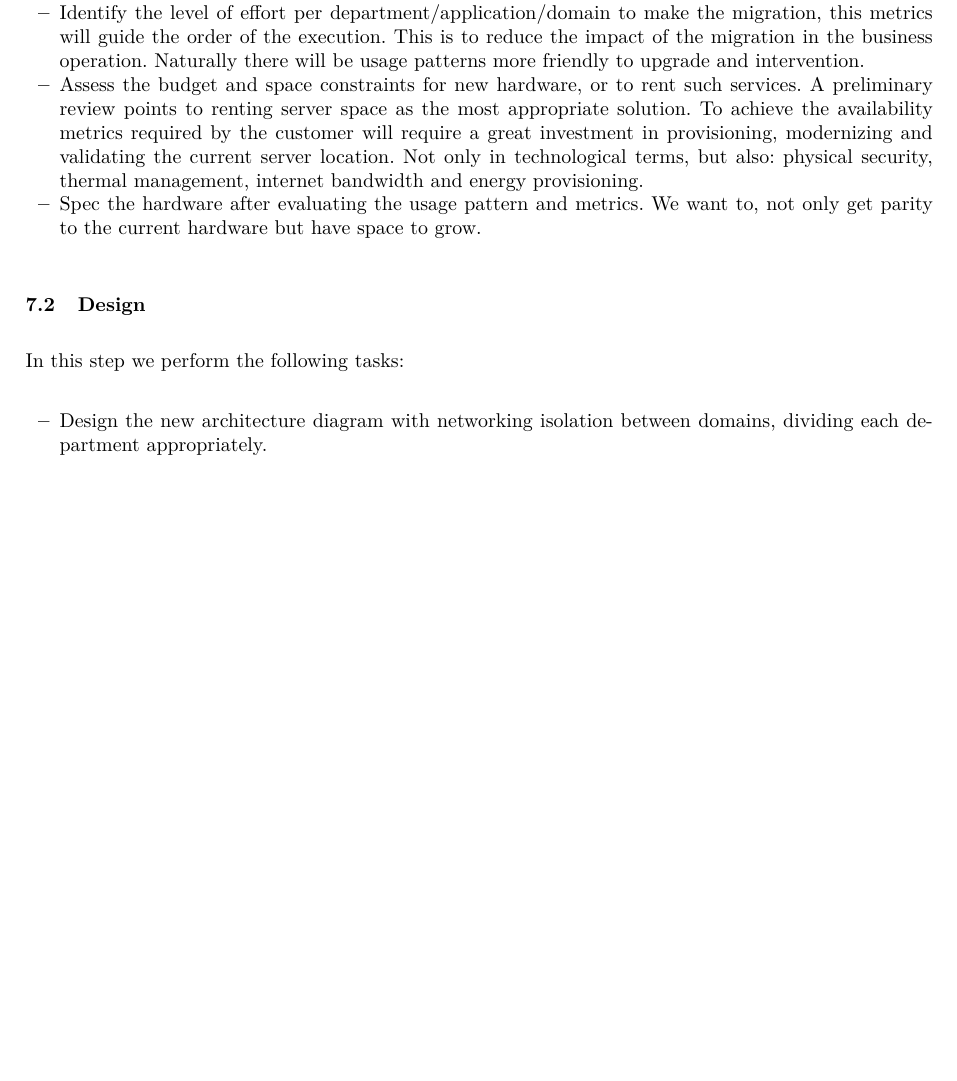
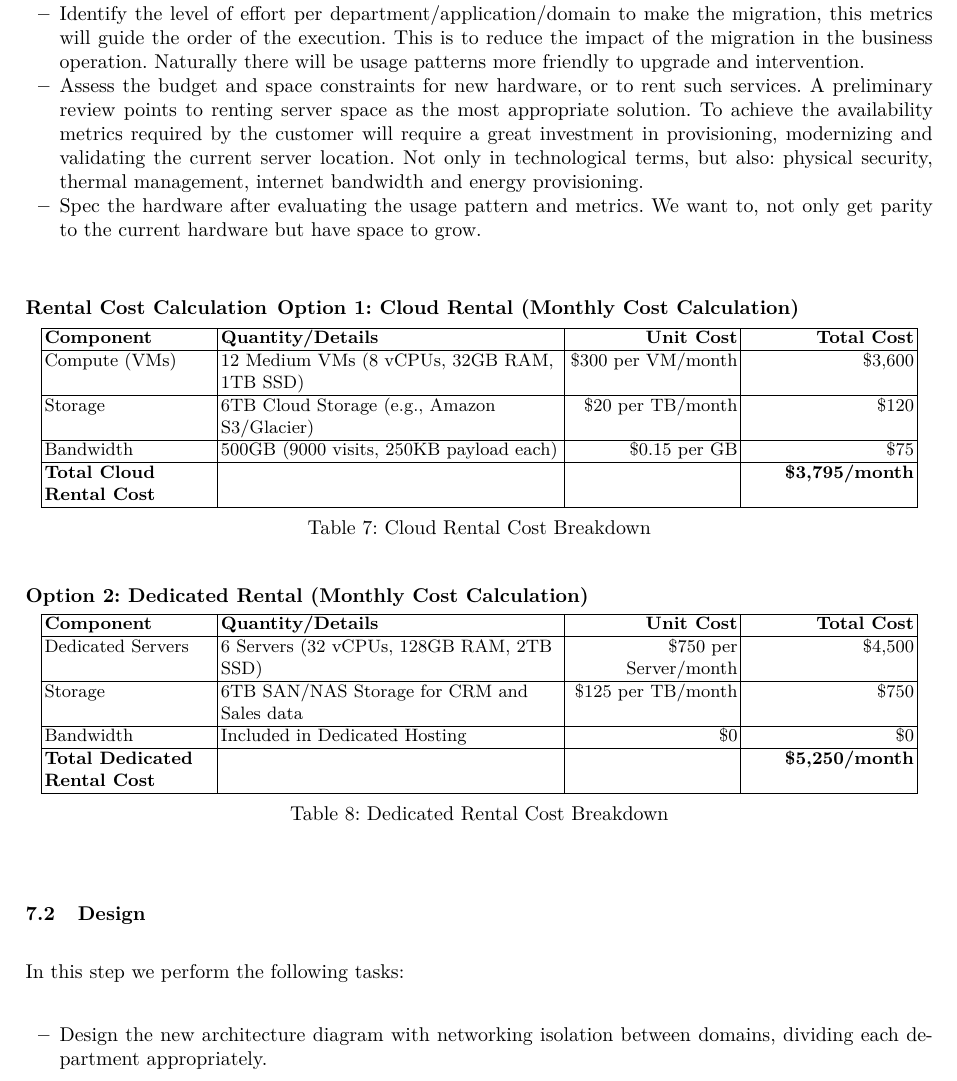
Before and after one commit to Helly2010/Cloud-Computing-Project, a LaTeX paper (final_report/milestone_1.tex): part of page 7 of 10, cut so that both start at the same text, the shorter picture padded with empty space. Compiled offline with pdfLaTeX.

Commit message:
cloud rental cost

```diff
--- a/final_report/milestone_1.tex
+++ b/final_report/milestone_1.tex
@@ -530,6 +530,36 @@ This is the most critical step. We need to establish a baseline of performance,
   \item Assess the budget and space constraints for new hardware, or to rent such services. A preliminary review points to renting server space as the most appropriate solution. To achieve the availability metrics required by the customer will require a great investment in provisioning, modernizing and validating the current server location. Not only in technological terms, but also: physical security, thermal management, internet bandwidth and energy provisioning.
   \item Spec the hardware after evaluating the usage pattern and metrics. We want to, not only get parity to the current hardware but have space to grow.
 \end{itemize}
+\subsubsection{Rental Cost Calculation}
+\textbf{Option 1: Cloud Rental (Monthly Cost Calculation)}
+\vspace{3pt}
+\begin{table}[H]
+\centering
+\begin{tabular}{|>{\raggedright\arraybackslash}p{3cm}|>{\raggedright\arraybackslash}p{6cm}|>{\raggedleft\arraybackslash}p{3cm}|>{\raggedleft\arraybackslash}p{3cm}|}
+\hline
+\textbf{Component}      & \textbf{Quantity/Details}                          & \textbf{Unit Cost} & \textbf{Total Cost} \\ \hline
+Compute (VMs)           & 12 Medium VMs (8 vCPUs, 32GB RAM, 1TB SSD)         & \$300 per VM/month & \$3,600             \\ \hline
+Storage                 & 6TB Cloud Storage (e.g., Amazon S3/Glacier)        & \$20 per TB/month  & \$120               \\ \hline
+Bandwidth               & 500GB (9000 visits, 250KB payload each)            & \$0.15 per GB      & \$75                \\ \hline
+\textbf{Total Cloud Rental Cost} &                                          &                    & \textbf{\$3,795/month} \\ \hline
+\end{tabular}
+\caption{Cloud Rental Cost Breakdown}
+\end{table}
+
+\textbf{Option 2: Dedicated Rental (Monthly Cost Calculation)}
+\vspace{3pt}
+\begin{table}[h!]
+\centering
+\begin{tabular}{|>{\raggedright\arraybackslash}p{3cm}|>{\raggedright\arraybackslash}p{6cm}|>{\raggedleft\arraybackslash}p{3cm}|>{\raggedleft\arraybackslash}p{3cm}|}
+\hline
+\textbf{Component}      & \textbf{Quantity/Details}                          & \textbf{Unit Cost} & \textbf{Total Cost} \\ \hline
+Dedicated Servers       & 6 Servers (32 vCPUs, 128GB RAM, 2TB SSD)           & \$750 per Server/month & \$4,500         \\ \hline
+Storage                 & 6TB SAN/NAS Storage for CRM and Sales data         & \$125 per TB/month & \$750               \\ \hline
+Bandwidth               & Included in Dedicated Hosting                      & \$0                & \$0                 \\ \hline
+\textbf{Total Dedicated Rental Cost} &                                       &                    & \textbf{\$5,250/month} \\ \hline
+\end{tabular}
+\caption{Dedicated Rental Cost Breakdown}
+\end{table}
 
 \subsection{Design}
 
```
Also changed, not shown: final_report/milestone_1.pdf, final_report/milestone_1.tex (2 more changed lines).
